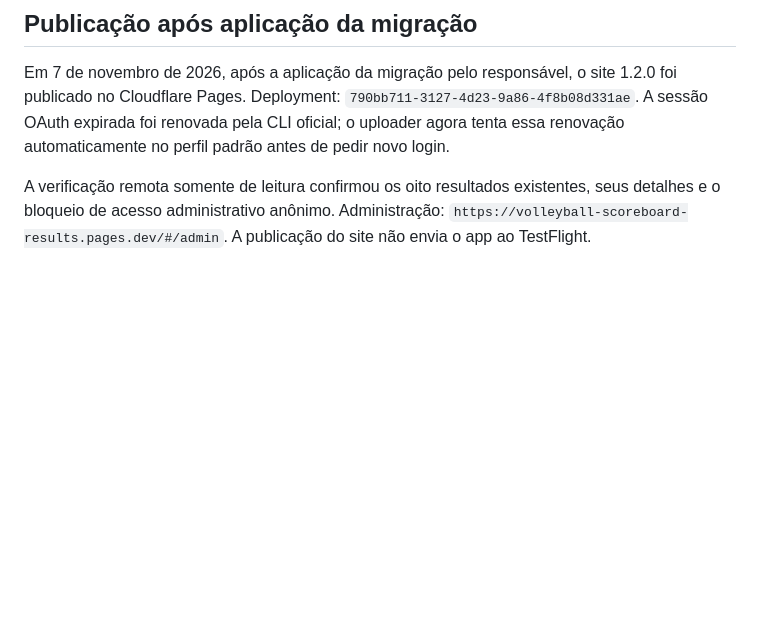
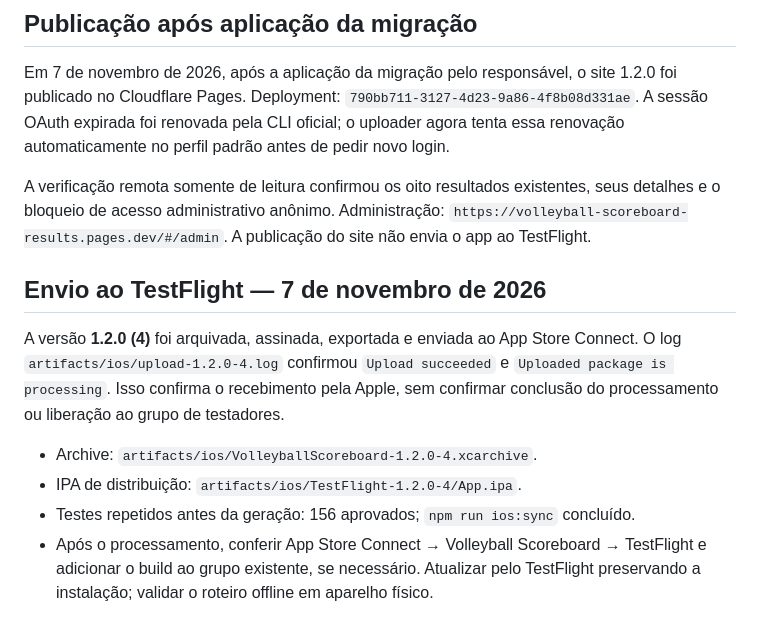
Before and after one commit to diogobas/volleyball_scoreboard, a Markdown page: docs/testing-court-app-game-days.md, the part around the change. GitHub-like rendering; blank space fills up the shorter version.

Commit message:
docs: record TestFlight upload for version 1.2.0 build 4

```diff
--- a/docs/testing-court-app-game-days.md
+++ b/docs/testing-court-app-game-days.md
@@ -92,3 +92,12 @@ Para isolar também a configuração, inicie o Vite com `VITE_SUPABASE_URL=https
 Em 7 de novembro de 2026, após a aplicação da migração pelo responsável, o site 1.2.0 foi publicado no Cloudflare Pages. Deployment: `790bb711-3127-4d23-9a86-4f8b08d331ae`. A sessão OAuth expirada foi renovada pela CLI oficial; o uploader agora tenta essa renovação automaticamente no perfil padrão antes de pedir novo login.
 
 A verificação remota somente de leitura confirmou os oito resultados existentes, seus detalhes e o bloqueio de acesso administrativo anônimo. Administração: `https://volleyball-scoreboard-results.pages.dev/#/admin`. A publicação do site não envia o app ao TestFlight.
+
+## Envio ao TestFlight — 7 de novembro de 2026
+
+A versão **1.2.0 (4)** foi arquivada, assinada, exportada e enviada ao App Store Connect. O log `artifacts/ios/upload-1.2.0-4.log` confirmou `Upload succeeded` e `Uploaded package is processing`. Isso confirma o recebimento pela Apple, sem confirmar conclusão do processamento ou liberação ao grupo de testadores.
+
+- Archive: `artifacts/ios/VolleyballScoreboard-1.2.0-4.xcarchive`.
+- IPA de distribuição: `artifacts/ios/TestFlight-1.2.0-4/App.ipa`.
+- Testes repetidos antes da geração: 156 aprovados; `npm run ios:sync` concluído.
+- Após o processamento, conferir App Store Connect → Volleyball Scoreboard → TestFlight e adicionar o build ao grupo existente, se necessário. Atualizar pelo TestFlight preservando a instalação; validar o roteiro offline em aparelho físico.
```
